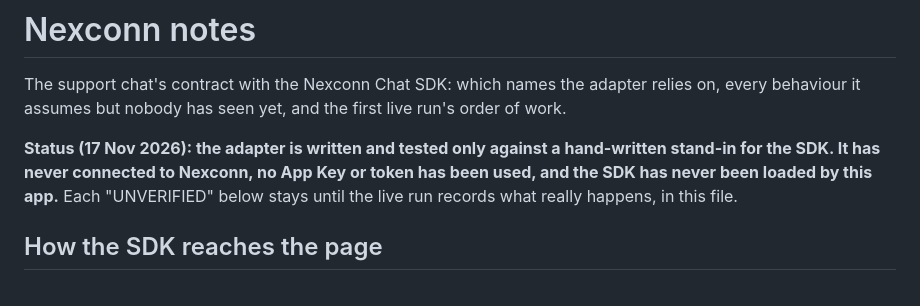
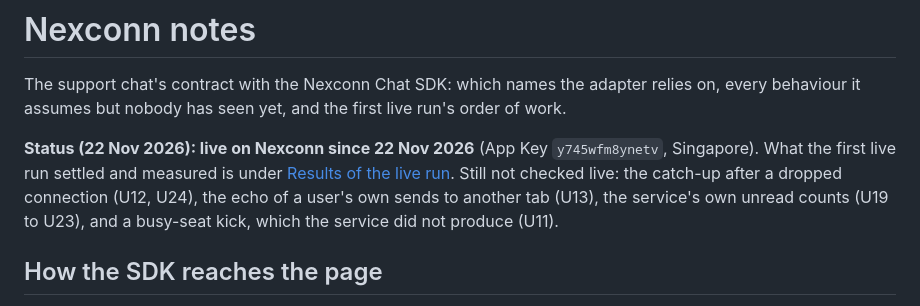
Before and after one commit to guptachetan1995/shade-guard, a Markdown page: docs/nexconn-notes.md, the part around the change. GitHub-like rendering.

```diff
--- a/docs/nexconn-notes.md
+++ b/docs/nexconn-notes.md
@@ -3,10 +3,11 @@
 The support chat's contract with the Nexconn Chat SDK: which names the adapter relies on, every
 behaviour it assumes but nobody has seen yet, and the first live run's order of work.
 
-**Status (17 Nov 2026): the adapter is written and tested only against a hand-written stand-in for
-the SDK. It has never connected to Nexconn, no App Key or token has been used, and the SDK has never
-been loaded by this app.** Each "UNVERIFIED" below stays until the live run records what really
-happens, in this file.
+**Status (22 Nov 2026): live on Nexconn since 22 Nov 2026** (App Key `y745wfm8ynetv`, Singapore).
+What the first live run settled and measured is under
+[Results of the live run](#results-of-the-live-run). Still not checked live: the catch-up after a
+dropped connection (U12, U24), the echo of a user's own sends to another tab (U13), the service's
+own unread counts (U19 to U23), and a busy-seat kick, which the service did not produce (U11).
 
 ## How the SDK reaches the page
 
```
Also changed, not shown: README.md (+10 -4 lines), docs/submission-nexconn.md (+9 -8 lines), docs/img/nexconn-thread-moved.png (added), 2 other files.
